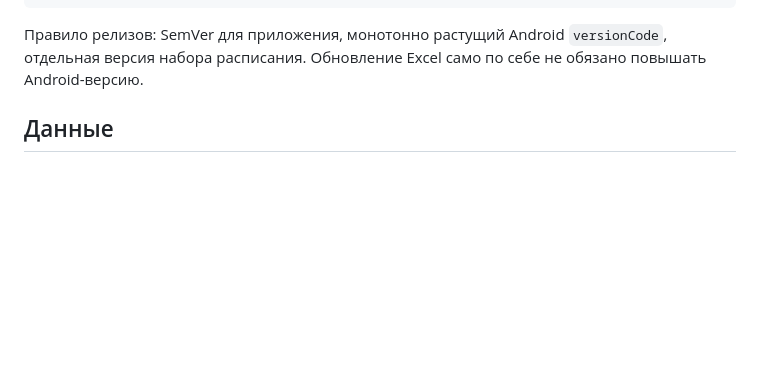
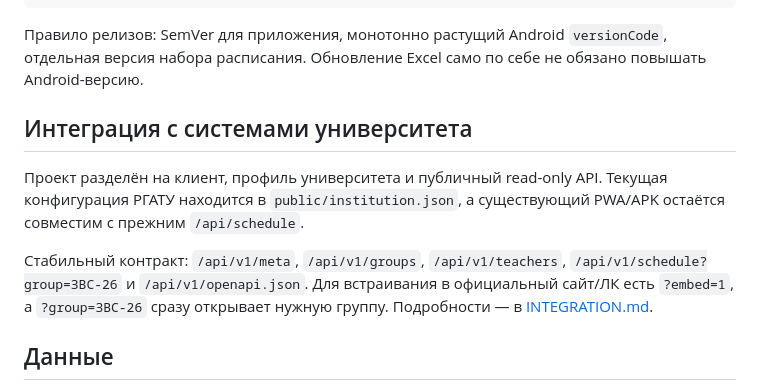
Before and after one commit to ivan-s-2001/rgatu-schedule, a Markdown page: README.md, the part around the change. Rendered like a GitHub page; blank space fills up the shorter version.

Commit message:
docs: document university integration API

````diff
--- a/README.md
+++ b/README.md
@@ -23,6 +23,12 @@ npm run version:sync
 ```
 
 Правило релизов: SemVer для приложения, монотонно растущий Android `versionCode`, отдельная версия набора расписания. Обновление Excel само по себе не обязано повышать Android-версию.
+
+## Интеграция с системами университета
+
+Проект разделён на клиент, профиль университета и публичный read-only API. Текущая конфигурация РГАТУ находится в `public/institution.json`, а существующий PWA/APK остаётся совместим с прежним `/api/schedule`.
+
+Стабильный контракт: `/api/v1/meta`, `/api/v1/groups`, `/api/v1/teachers`, `/api/v1/schedule?group=ЗВС-26` и `/api/v1/openapi.json`. Для встраивания в официальный сайт/ЛК есть `?embed=1`, а `?group=ЗВС-26` сразу открывает нужную группу. Подробности — в [INTEGRATION.md](INTEGRATION.md).
 
 ## Данные
 
````
